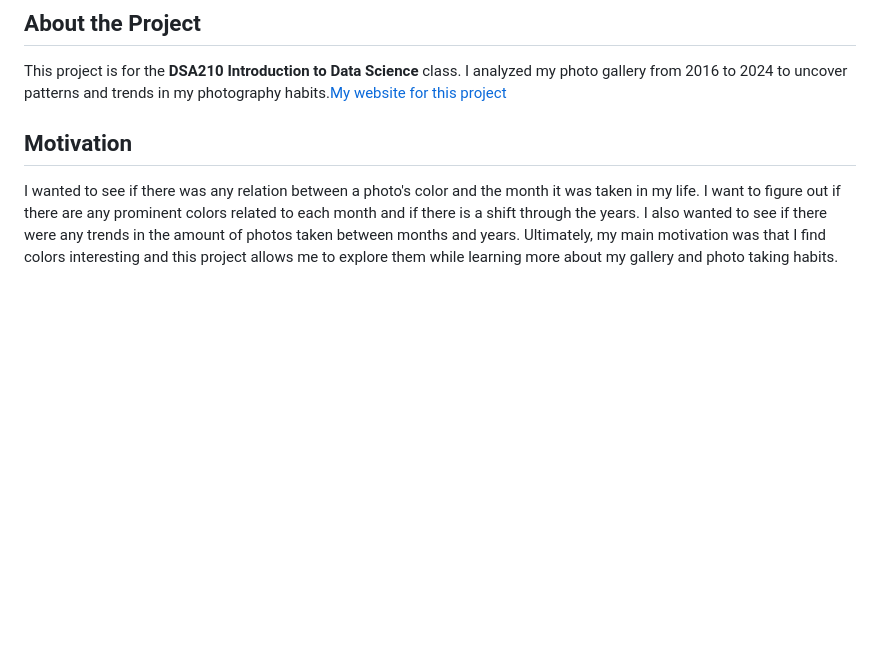
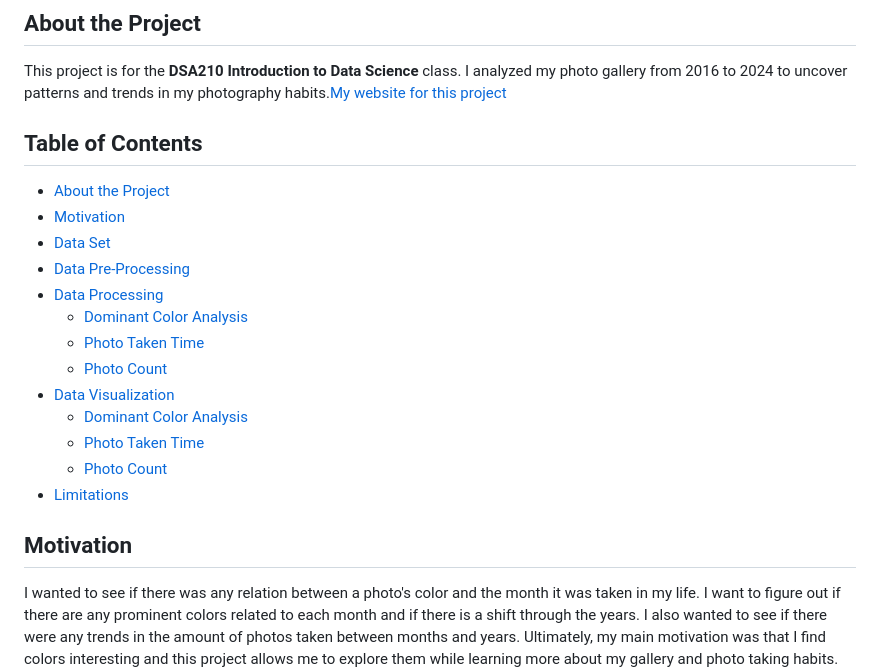
Before and after one commit to Zeynep-0/DSA210-Project, a Markdown page: README.md, the part around the change. GitHub-like rendering; blank space fills up the shorter version.

```diff
--- a/README.md
+++ b/README.md
@@ -4,7 +4,21 @@
 ## About the Project
 This project is for the **DSA210 Introduction to Data Science** class. I analyzed my photo gallery from 2016 to 2024 to uncover patterns and trends in my photography habits.[My website for this project](https://zeynep-0.github.io/DSA210-Project/index.html#)
 
+## Table of Contents
 
+- [About the Project](#about-the-project)
+- [Motivation](#motivation)
+- [Data Set](#data-set)
+- [Data Pre-Processing](#data-pre-processing)
+- [Data Processing](#data-processing)
+  - [Dominant Color Analysis](#dominant-color-analysis)
+  - [Photo Taken Time](#photo-taken-time)
+  - [Photo Count](#photo-count)
+- [Data Visualization](#data-visualization)
+  - [Dominant Color Analysis](#dominant-color-analysis-1)
+  - [Photo Taken Time](#photo-taken-time-1)
+  - [Photo Count](#photo-count-1)
+- [Limitations](#limitations)
 
 ## Motivation
 I wanted to see if there was any relation between a photo's color and the month it was taken in my life. I want to figure out if there are any prominent colors related to each month and if there is a shift through the years. I also wanted to see if there were any trends in the amount of photos taken between months and years. Ultimately, my main motivation was that I find colors interesting and this project allows me to explore them while learning more about my gallery and photo taking habits.
```
